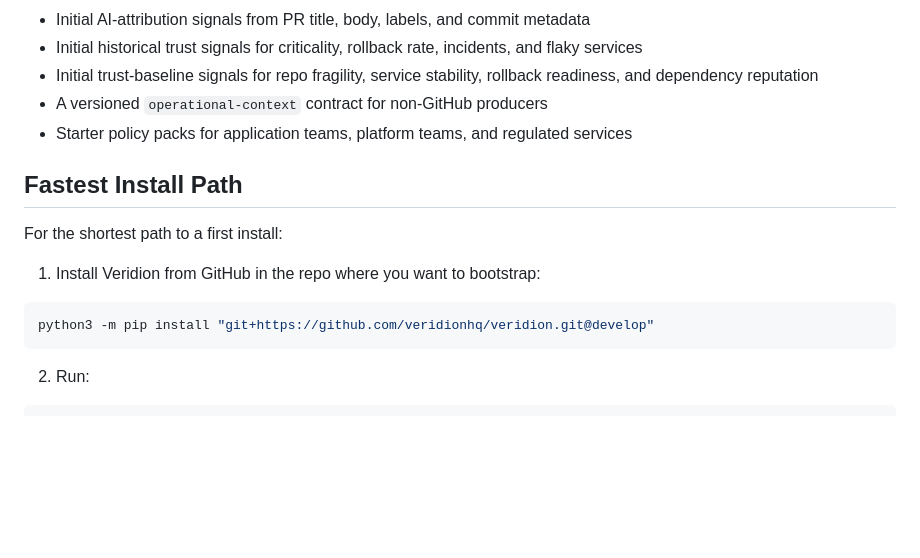
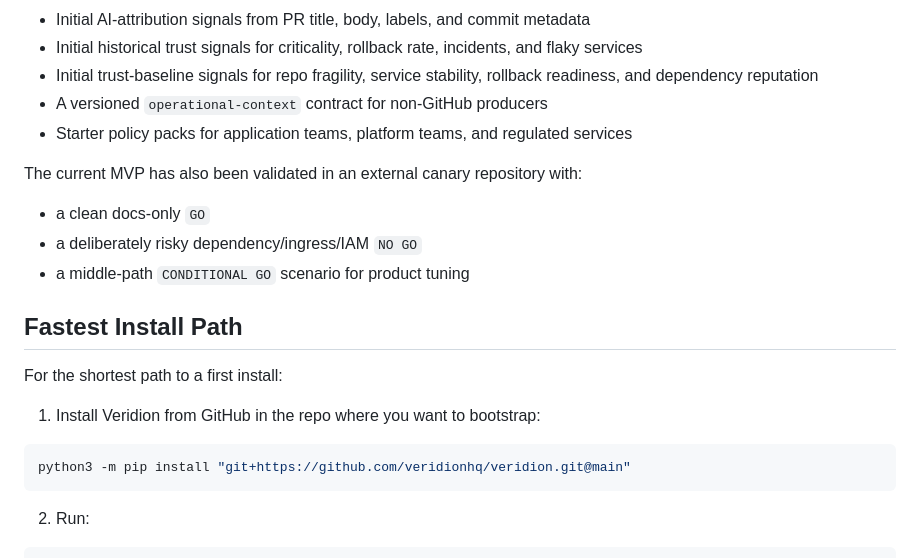
Before and after one commit to veridionhq/veridion, a Markdown page: README.md, the part around the change. GitHub-like rendering; blank space fills up the shorter version.

Commit message:
docs: capture canary validation and main install path

````diff
--- a/README.md
+++ b/README.md
@@ -134,6 +134,12 @@ The current `main` branch already includes:
 - A versioned `operational-context` contract for non-GitHub producers
 - Starter policy packs for application teams, platform teams, and regulated services
 
+The current MVP has also been validated in an external canary repository with:
+
+- a clean docs-only `GO`
+- a deliberately risky dependency/ingress/IAM `NO GO`
+- a middle-path `CONDITIONAL GO` scenario for product tuning
+
 ## Fastest Install Path
 
 For the shortest path to a first install:
@@ -141,7 +147,7 @@ For the shortest path to a first install:
 1. Install Veridion from GitHub in the repo where you want to bootstrap:
 
 ```bash
-python3 -m pip install "git+https://github.com/veridionhq/veridion.git@develop"
+python3 -m pip install "git+https://github.com/veridionhq/veridion.git@main"
 ```
 
 2. Run:
````
Also changed, not shown: docs/QUICKSTART.md (+1 -1 lines).
